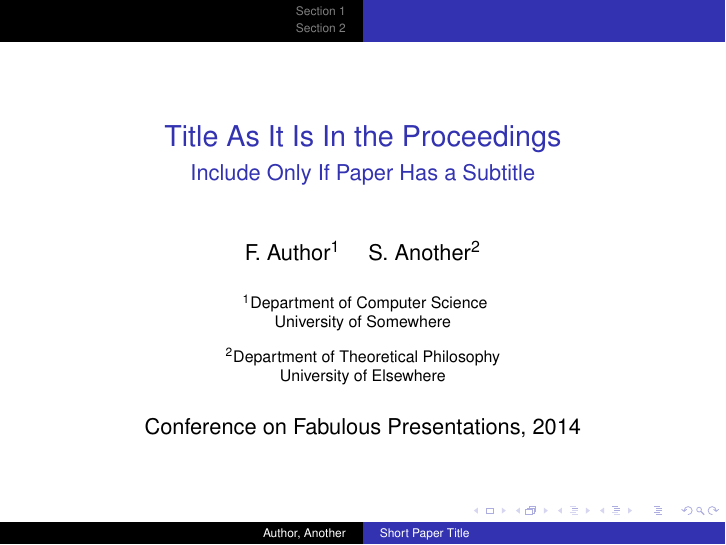
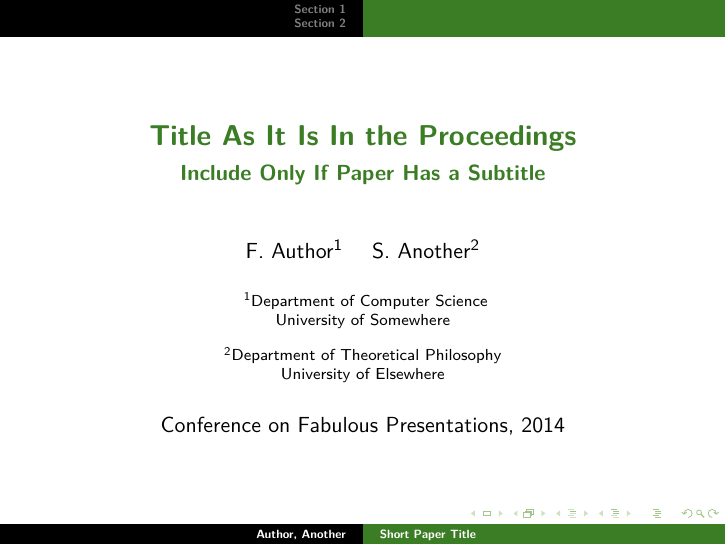
Before and after one commit to acu192/misc-latex-examples, LaTeX slides (beamer_basic/Beamer.tex): page 1 of 15. Compiled offline with pdfLaTeX.

Commit message:
Showing how to use color themes. (Thanks Petr R for showing me these.)

```diff
--- a/beamer_basic/Beamer.tex
+++ b/beamer_basic/Beamer.tex
@@ -1,6 +1,14 @@
-\documentclass{beamer}
+\documentclass[xcolor=dvipsnames]{beamer}
 % If you want to print these slide as a handout, use the following instead:
-% \documentclass[handout]{beamer}
+% \documentclass[handout,xcolor=dvipsnames]{beamer}
+
+
+\usepackage{xcolor}
+\usepackage{hyperref}
+\usepackage{lmodern}
+\usepackage[english]{babel}
+\usepackage[utf8]{inputenc}
+%\usepackage{times}
 
 
 \mode<presentation>
@@ -26,16 +34,18 @@
     %\usetheme{Warsaw}       % classic, shadowy (recommended)
     %\usetheme{default}      % the default (duh)
 
-    \setbeamercovered{transparent}   % or whatever (possibly just delete it)
+    \usecolortheme[named=OliveGreen]{structure}   % or whatever... possibly just delete this
+    \usefonttheme{structurebold}                  % or whatever... possibly just delete this
+
+    \setbeamercovered{transparent}  % or try 'invisible'
 }
 
 
-\usepackage[english]{babel}
-
-\usepackage[latin1]{inputenc}
-
-\usepackage{times}
-\usepackage[T1]{fontenc}
+\hypersetup
+{
+    unicode=true,
+    pdfauthor={Ryan Henning}
+}
 
 
 \title[Short Paper Title]
```
